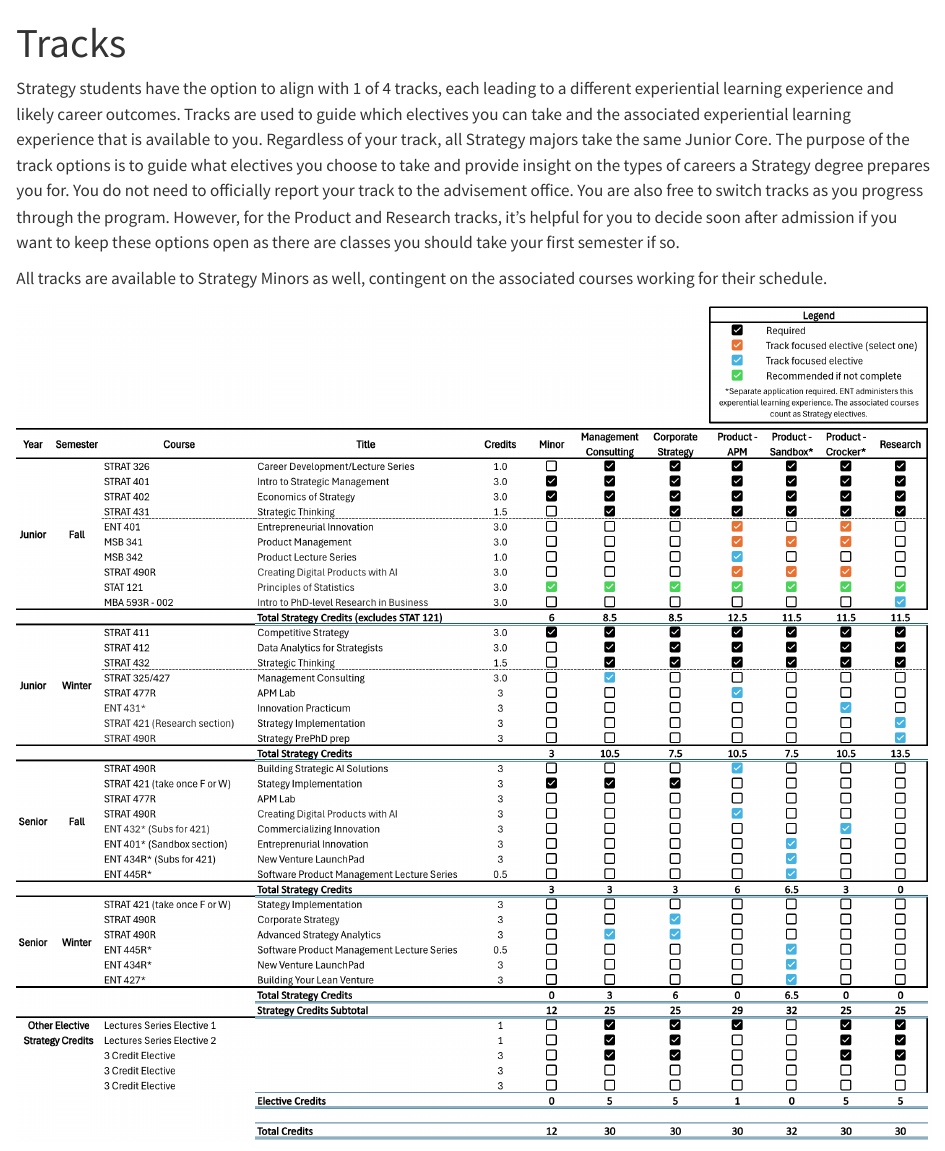
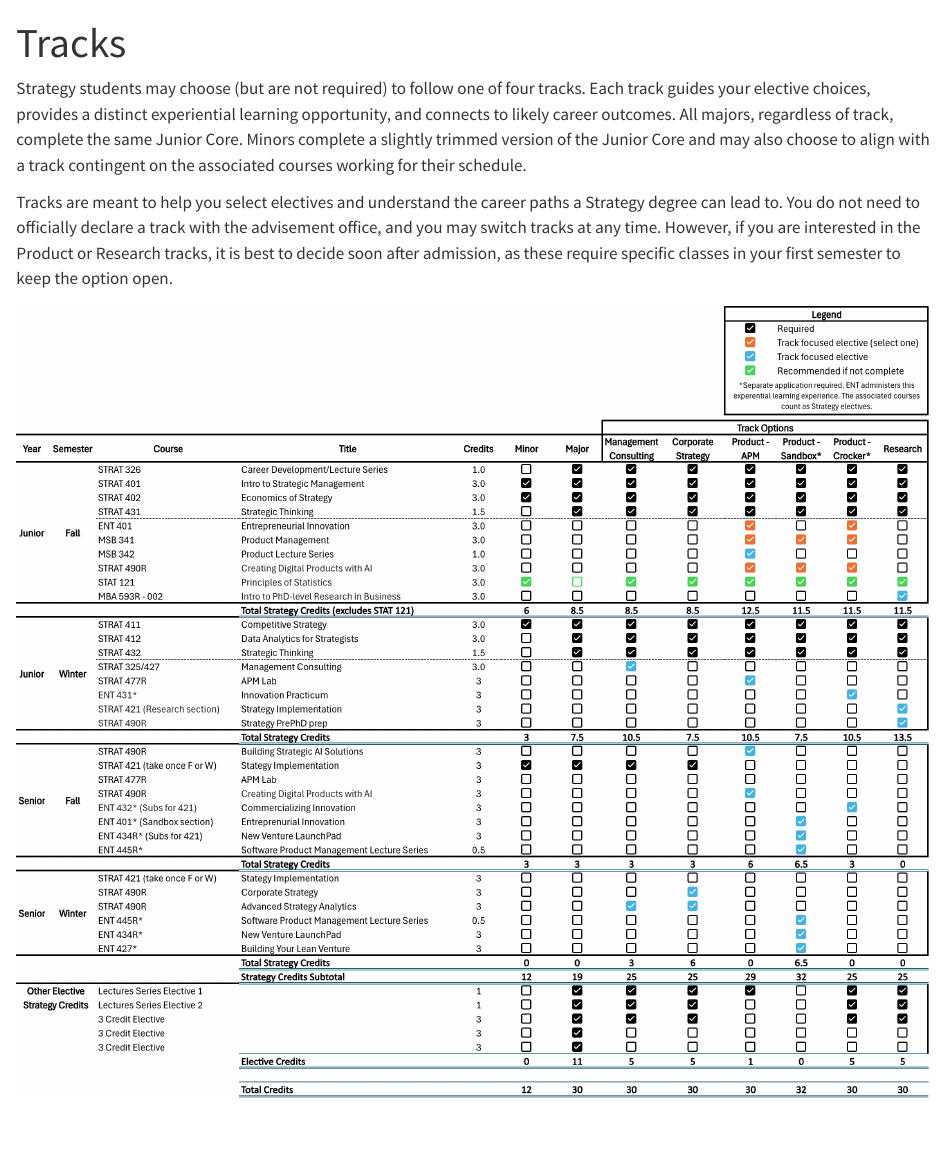
Before and after one commit to byu-strategy/program-guide, a Quarto document (02-tracks.qmd): the page in a window 1100 px wide, from its top. Rendered offline with R 4.5, knitr and Pandoc in place of Quarto, with nearby package versions.

Commit message:
update track desc

```diff
--- a/02-tracks.qmd
+++ b/02-tracks.qmd
@@ -3,9 +3,9 @@ title: "Tracks"
 editor: visual
 ---
 
-Strategy students have the option to align with 1 of 4 tracks, each leading to a different experiential learning experience and likely career outcomes. Tracks are used to guide which electives you can take and the associated experiential learning experience that is available to you. Regardless of your track, all Strategy majors take the same Junior Core. The purpose of the track options is to guide what electives you choose to take and provide insight on the types of careers a Strategy degree prepares you for. You do not need to officially report your track to the advisement office. You are also free to switch tracks as you progress through the program. However, for the Product and Research tracks, it's helpful for you to decide soon after admission if you want to keep these options open as there are classes you should take your first semester if so.
+Strategy students may choose (but are not required) to follow one of four tracks. Each track guides your elective choices, provides a distinct experiential learning opportunity, and connects to likely career outcomes. All majors, regardless of track, complete the same Junior Core. Minors complete a slightly trimmed version of the Junior Core and may also choose to align with a track contingent on the associated courses working for their schedule.
 
-All tracks are available to Strategy Minors as well, contingent on the associated courses working for their schedule.
+Tracks are meant to help you select electives and understand the career paths a Strategy degree can lead to. You do not need to officially declare a track with the advisement office, and you may switch tracks at any time. However, if you are interested in the Product or Research tracks, it is best to decide soon after admission, as these require specific classes in your first semester to keep the option open.
 
 ![](images/tracks.png){fig-align="center" width="100%"}
 
```
Also changed, not shown: docs/search.json, images/Screenshot 2025-08-21 at 5.13.35 PM.png (deleted), images/tracks.png, 3 other files.
